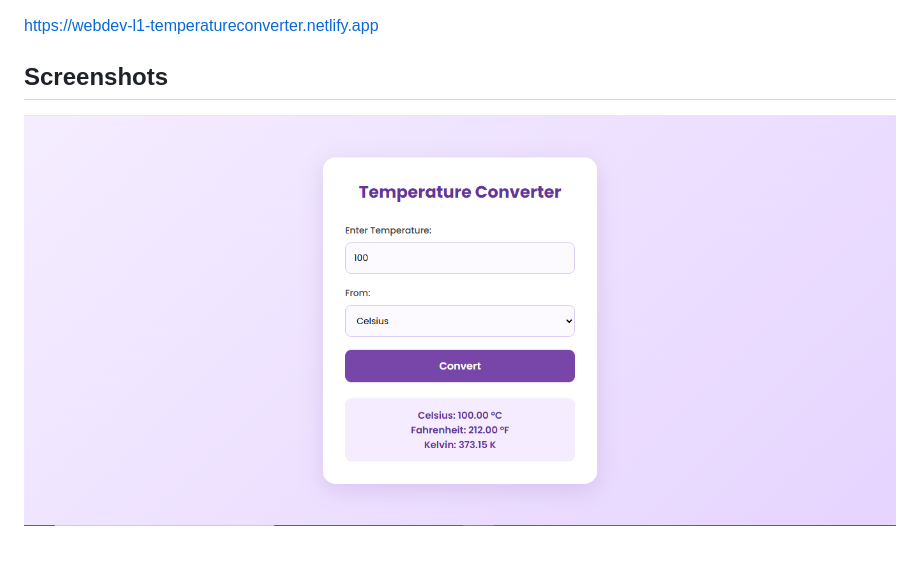
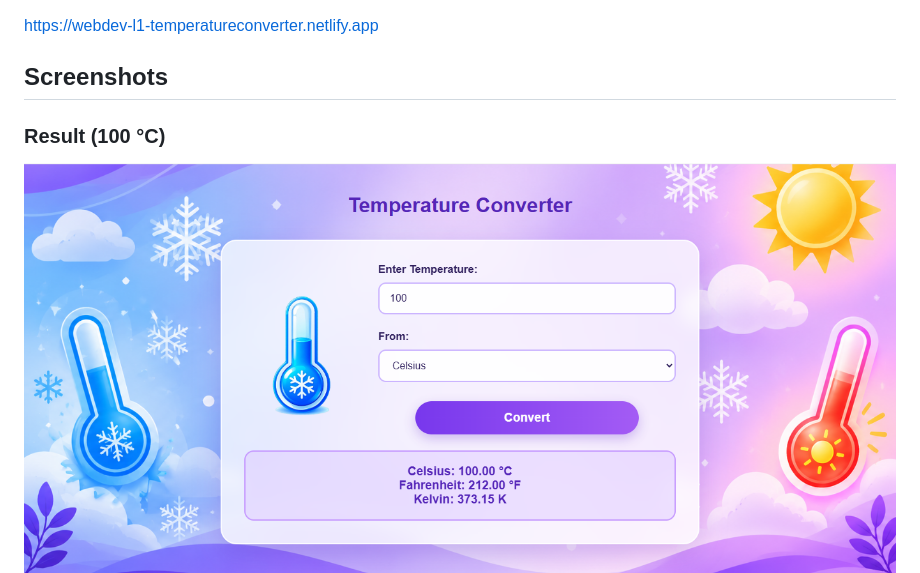
Before and after one commit to faryal-2503e1/OIBSIP, a Markdown page: WebDev-L1-TemperatureConverter/README.md, the part around one of its changes. Rendered like a GitHub page; pictures changed too: WebDev-L1-TemperatureConverter/screenshots/empty-input-validation.png, WebDev-L1-TemperatureConverter/screenshots/temperature-converter-result.png; blank space fills up the shorter version.

```diff
--- a/WebDev-L1-TemperatureConverter/README.md
+++ b/WebDev-L1-TemperatureConverter/README.md
@@ -7,4 +7,6 @@ Temperature Converter is a simple and responsive web application that converts t
 https://webdev-l1-temperatureconverter.netlify.app
 
 ## Screenshots
+
+### Result (100 °C)
 ![Result](screenshots/temperature-converter-result.png)
```
Also changed, not shown: other parts of WebDev-L1-TemperatureConverter/README.md (+8 -2 lines), WebDev-L1-TemperatureConverter/screenshots/absolute-zero-celsius.png (added), WebDev-L1-TemperatureConverter/screenshots/absolute-zero-fahrenheit.png (added), WebDev-L1-TemperatureConverter/screenshots/absolute-zero-kelvin.png (added), 3 other files.
